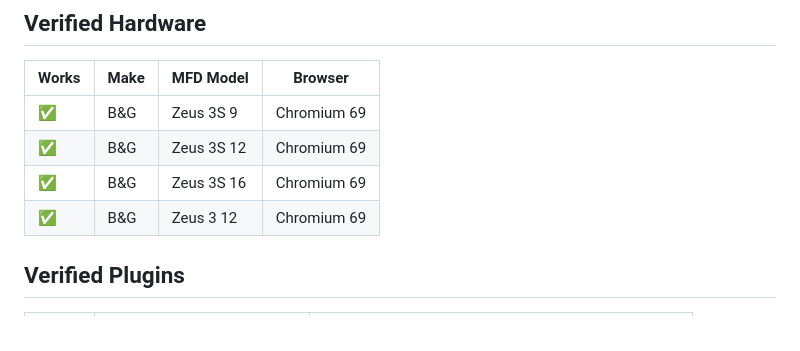
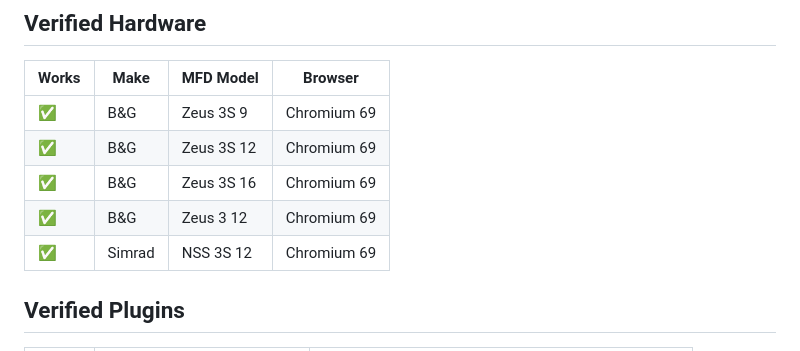
Before and after one commit to lukeescude/signalk-navico-embedder, a Markdown page: README.md, the part around the change. Drawn GitHub-style.

Commit message:
Add Simrad NSS evo3S to verified hardware
Tested on a Simrad NSS evo3S 12" with a Cerbo GX running Signal K 2.27: tiles announce and webapps load and work through the proxy.

```diff
--- a/README.md
+++ b/README.md
@@ -127,6 +127,7 @@ Add the MFD's own IPv4 address (find it in the MFD's network settings) plus any
 | ✅     | B&G  | Zeus 3S 12 | Chromium 69 |
 | ✅     | B&G  | Zeus 3S 16 | Chromium 69 |
 | ✅     | B&G  | Zeus 3 12  | Chromium 69 |
+| ✅     | Simrad | NSS 3S 12  | Chromium 69 |
 
 ## Verified Plugins
 
```
